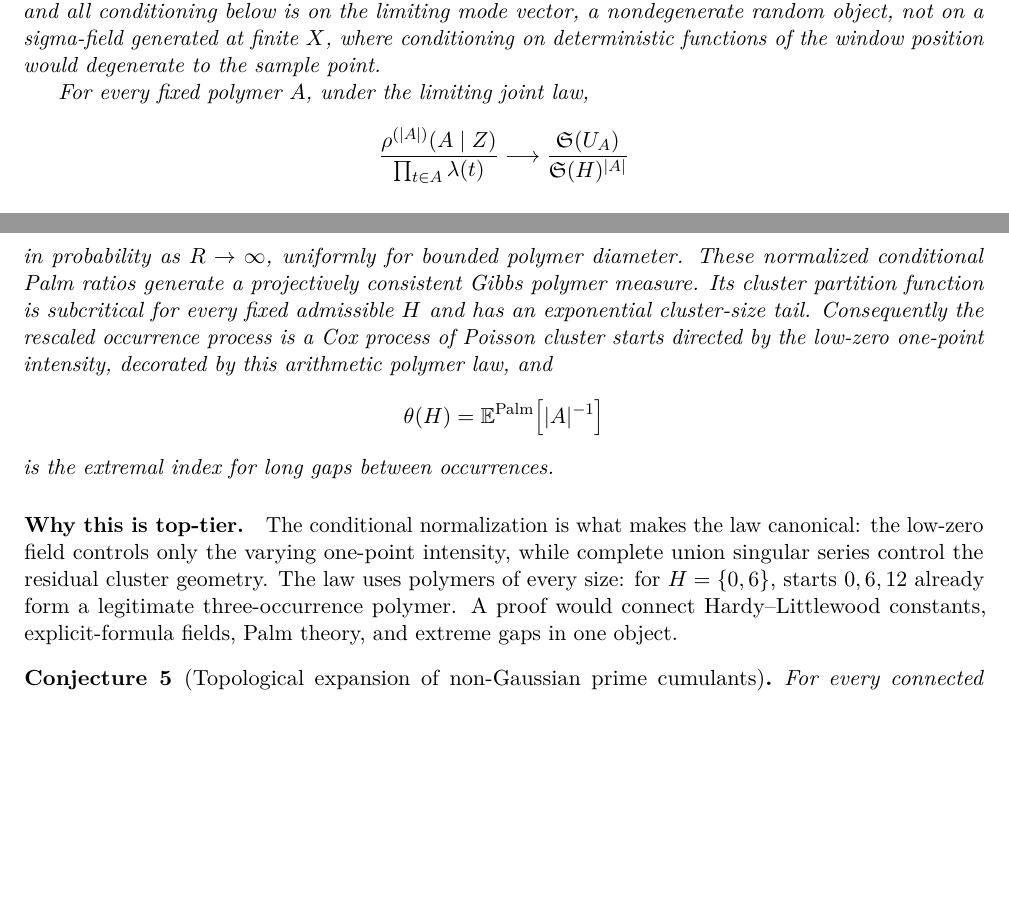
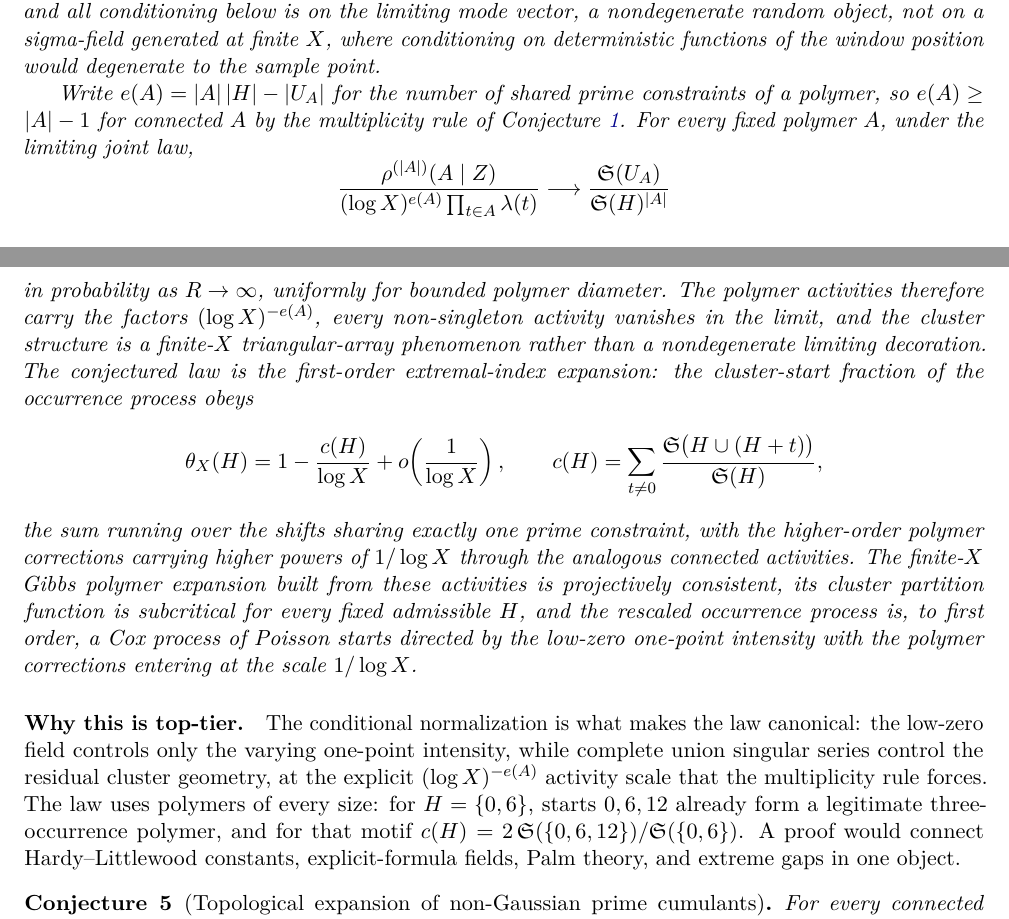
Before and after one commit to translorentz/conjecture-engine, a LaTeX paper (paper/supplement_conjectures.tex): two parts of pages 5 and 6 of 19, joined at a grey line, cut so that both start at the same text, the shorter picture padded with empty space. Compiled offline with pdfLaTeX.

Commit message:
Round-seven referee repairs: polymer activities at their multiplicity scale, extremal-index expansion, typed limit tensors
The polymer Palm ratio now carries the (log X)^{e(A)} normalization that the
multiplicity rule forces, with the conceded defect demonstrated by direct
prime counts: non-singleton activities vanish in the limit, so the
conjectured law becomes the first-order extremal-index expansion
theta_X = 1 - c(H)/log X with the derived shift constant, and the terminal
decoration in the Cox law is correspondingly a finite-modulus correction.
The Laplace identity is asserted on its analyticity ball, the additive
cumulant limit is typed on the zero-sum frequency sublattice, the
shrinking-target basis is a basis of the group, the audit attribution and
minor wording corrected.

Co-Authored-By: Claude Fable 5 <noreply@anthropic.com>
Claude-Session: https://claude.ai/code/session_01Mz7naRrnFZ3iZHwTVPAYrV

```diff
--- a/paper/supplement_conjectures.tex
+++ b/paper/supplement_conjectures.tex
@@ -257,32 +257,45 @@ limiting mode vector, a nondegenerate random object, not on a sigma-field genera
 finite $X$, where conditioning on deterministic functions of the window position would
 degenerate to the sample point.
 
+Write $e(A)=|A|\,|H|-|U_A|$ for the number of shared prime constraints of a
+polymer, so $e(A)\ge|A|-1$ for connected $A$ by the multiplicity rule of \cref{c1}.
 For every fixed polymer $A$, under the limiting joint law,
 \[
  \frac{\rho^{(|A|)}(A\mid Z)}
-      {\prod_{t\in A}\lambda(t)}
+      {(\log X)^{e(A)}\prod_{t\in A}\lambda(t)}
  \longrightarrow
  \frac{\SG(U_A)}{\SG(H)^{|A|}}
 \]
-in probability as $R\to\infty$, uniformly for bounded polymer
-diameter.  These normalized conditional Palm ratios generate a projectively consistent
-Gibbs polymer measure.  Its cluster partition function is subcritical for every fixed
-admissible $H$ and has an exponential cluster-size tail.  Consequently the rescaled
-occurrence process is a Cox process of Poisson cluster starts directed by the low-zero
-one-point intensity, decorated by this arithmetic polymer law, and
+in probability as $R\to\infty$, uniformly for bounded polymer diameter.  The polymer
+activities therefore carry the factors $(\log X)^{-e(A)}$, every non-singleton
+activity vanishes in the limit, and the cluster structure is a finite-$X$
+triangular-array phenomenon rather than a nondegenerate limiting decoration.  The
+conjectured law is the first-order extremal-index expansion: the cluster-start
+fraction of the occurrence process obeys
 \[
- \theta(H)=\E^{\mathrm{Palm}}\!\left[|A|^{-1}\right]
+ \theta_X(H)=1-\frac{c(H)}{\log X}+o\!\left(\frac1{\log X}\right),
+ \qquad
+ c(H)=\sum_{t\ne0}\frac{\SG\bigl(H\cup(H+t)\bigr)}{\SG(H)},
 \]
-is the extremal index for long gaps between occurrences.
+the sum running over the shifts sharing exactly one prime constraint, with the
+higher-order polymer corrections carrying higher powers of $1/\log X$ through the
+analogous connected activities.  The finite-$X$ Gibbs polymer expansion built from
+these activities is projectively consistent, its cluster partition function is
+subcritical for every fixed admissible $H$, and the rescaled occurrence process is,
+to first order, a Cox process of Poisson starts directed by the low-zero one-point
+intensity with the polymer corrections entering at the scale $1/\log X$.
 \end{conjecture}
 
 \paragraph{Why this is top-tier.}
 The conditional normalization is what makes the law canonical: the
 low-zero field controls only the varying one-point intensity, while complete union
-singular series control the residual cluster geometry.  The law uses polymers of every
-size: for $H=\{0,6\}$, starts $0,6,12$ already form a legitimate three-occurrence
-polymer.  A proof would connect Hardy--Littlewood constants, explicit-formula fields,
-Palm theory, and extreme gaps in one object.
+singular series control the residual cluster geometry, at the explicit
+$(\log X)^{-e(A)}$ activity scale that the multiplicity rule forces.  The law uses
+polymers of every size: for $H=\{0,6\}$, starts $0,6,12$ already form a legitimate
+three-occurrence polymer, and for that motif
+$c(H)=2\,\SG(\{0,6,12\})/\SG(\{0,6\})$.  A proof would connect
+Hardy--Littlewood constants, explicit-formula fields, Palm theory, and extreme gaps
+in one object.
 
 \begin{conjecture}[Topological expansion of non-Gaussian prime cumulants]\label{c5}
 For every connected exact-overlap diagram in \cref{c1}, form the bipartite incidence
```
Also changed, not shown: paper/supplement_conjectures.pdf, paper/supplement_conjectures.tex (29 more changed lines).
